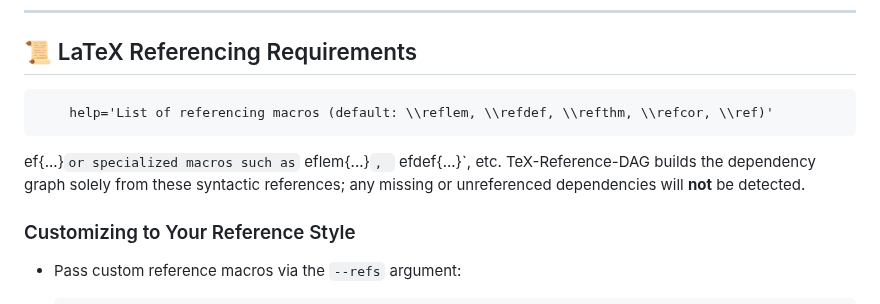
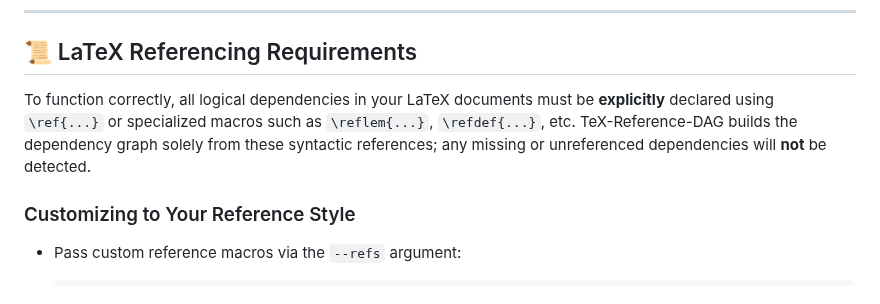
Before and after one commit to justsomehumanbeing/TeX-Reference-DAG, a Markdown page: README.md, the part around the change. Drawn GitHub-style.

Commit message:
fix non-escaped characters in README

```diff
--- a/README.md
+++ b/README.md
@@ -30,10 +30,9 @@ No further external dependencies are required.
 
 ## 📜 LaTeX Referencing Requirements
 
-        help='List of referencing macros (default: \\reflem, \\refdef, \\refthm, \\refcor, \\ref)'
-ef{...}` or specialized macros such as `
-eflem{...}`, `
-efdef{...}`, etc. TeX-Reference-DAG builds the dependency graph solely from these syntactic references; any missing or unreferenced dependencies will **not** be detected.
+To function correctly, all logical dependencies in your LaTeX documents must be **explicitly** declared using `\ref{...}` or specialized macros such as `\reflem{...}`, `\refdef{...}`, etc.
+TeX-Reference-DAG builds the dependency graph solely from these syntactic references;
+any missing or unreferenced dependencies will **not** be detected.
 
 ### Customizing to Your Reference Style
 
```
